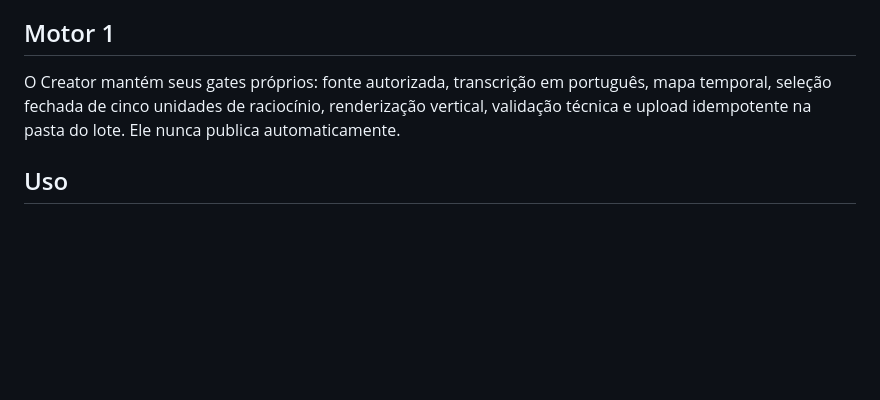
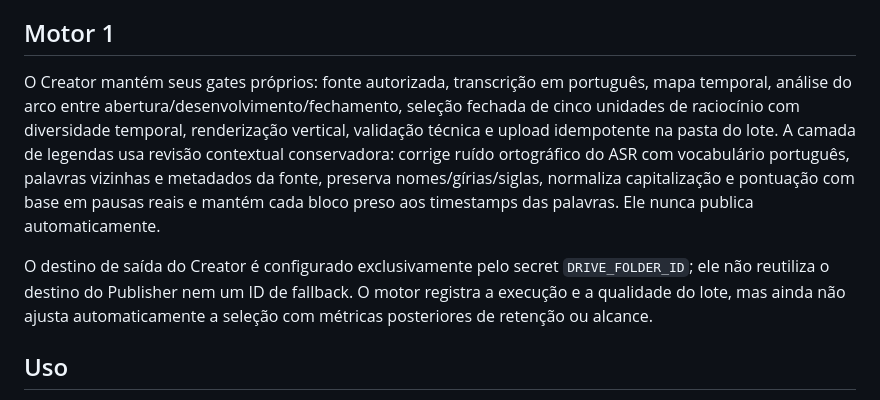
Before and after one commit to BORELLITO/corte-fino-engine, a Markdown page: README.md, the part around the change. GitHub-like rendering; blank space fills up the shorter version.

Commit message:
feat(creator): publish contextual captions and narrative selection

```diff
--- a/README.md
+++ b/README.md
@@ -37,7 +37,9 @@ Operação manual:
 
 ## Motor 1
 
-O Creator mantém seus gates próprios: fonte autorizada, transcrição em português, mapa temporal, seleção fechada de cinco unidades de raciocínio, renderização vertical, validação técnica e upload idempotente na pasta do lote. Ele nunca publica automaticamente.
+O Creator mantém seus gates próprios: fonte autorizada, transcrição em português, mapa temporal, análise do arco entre abertura/desenvolvimento/fechamento, seleção fechada de cinco unidades de raciocínio com diversidade temporal, renderização vertical, validação técnica e upload idempotente na pasta do lote. A camada de legendas usa revisão contextual conservadora: corrige ruído ortográfico do ASR com vocabulário português, palavras vizinhas e metadados da fonte, preserva nomes/gírias/siglas, normaliza capitalização e pontuação com base em pausas reais e mantém cada bloco preso aos timestamps das palavras. Ele nunca publica automaticamente.
+
+O destino de saída do Creator é configurado exclusivamente pelo secret `DRIVE_FOLDER_ID`; ele não reutiliza o destino do Publisher nem um ID de fallback. O motor registra a execução e a qualidade do lote, mas ainda não ajusta automaticamente a seleção com métricas posteriores de retenção ou alcance.
 
 ## Uso
 
```
